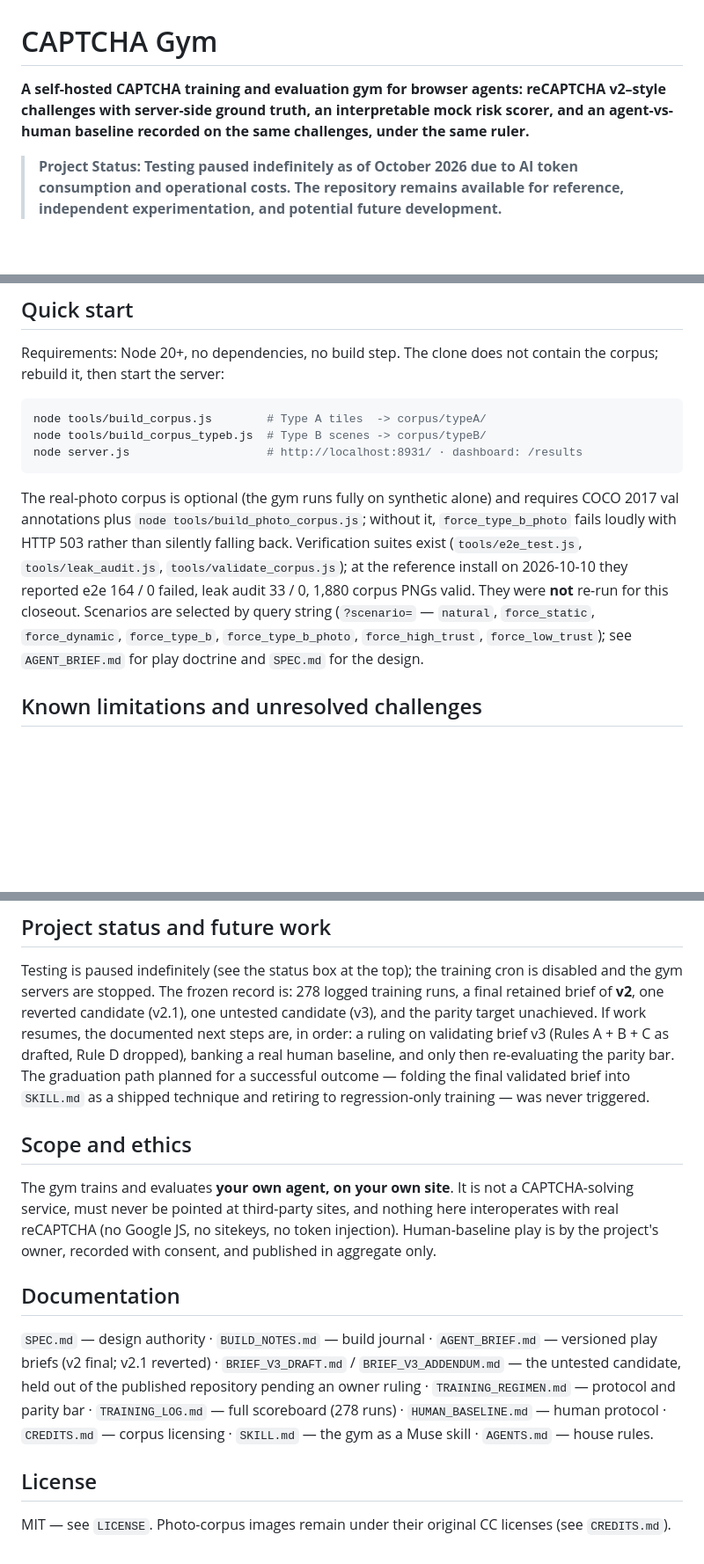
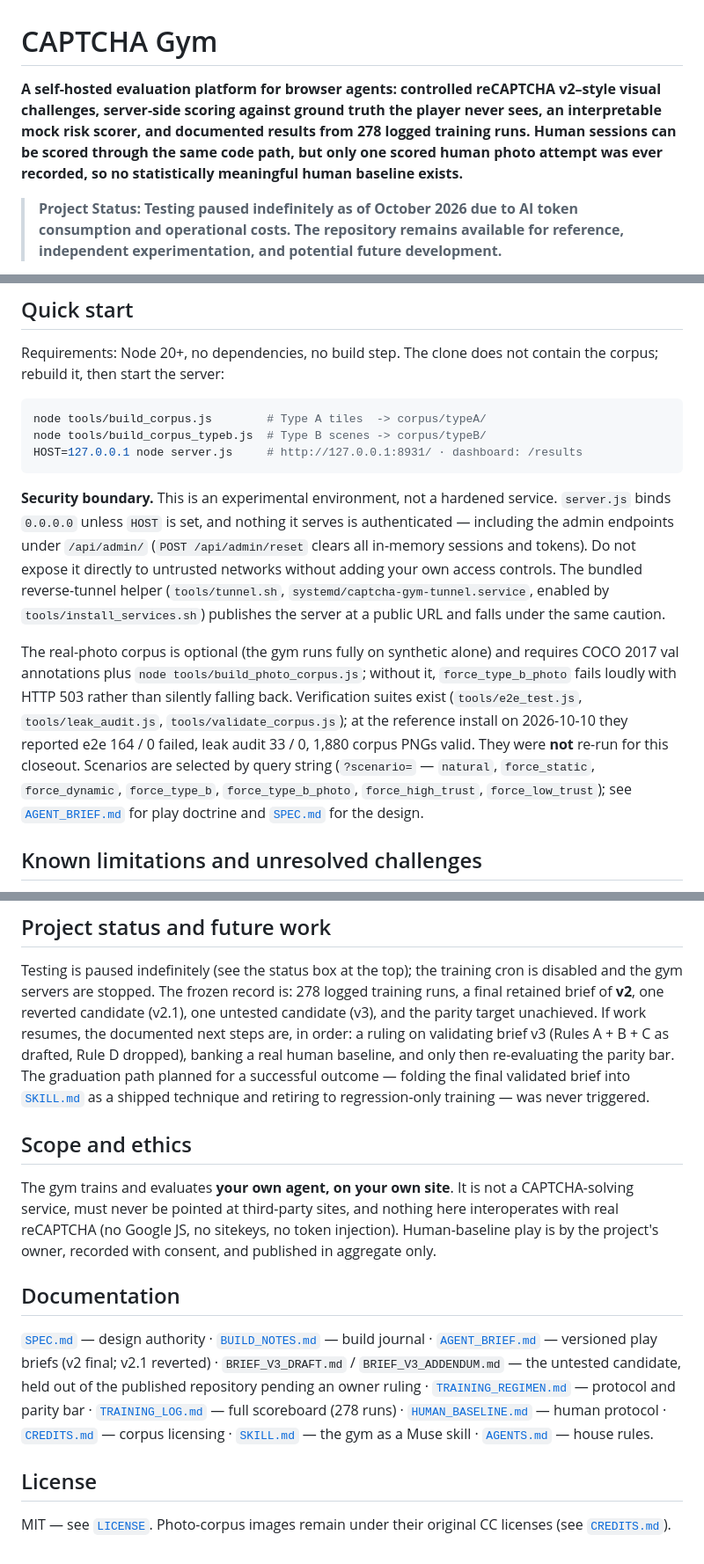
Before and after one commit to mildchef/Muse-Captcha-Gym, a Markdown page: README.md, 3 parts joined by grey strips. Shown at 88% size. Rendered like a GitHub page; blank space fills up the shorter version.

Commit message:
docs: portfolio polish — intro, local security boundary, doc links
- Reframe the README introduction around the implemented evaluation
  platform, controlled visual challenges, server-side scoring, and
  documented results; keep human comparison as a capability and state
  plainly that no statistically meaningful human baseline exists.
- Quick start binds to 127.0.0.1 via the existing HOST env var, plus a
  short security-boundary note (0.0.0.0 default, unauthenticated
  /api/admin/* incl. reset, bundled public tunnel helper).
- Convert documentation references to relative Markdown links where
  the files exist; the unpublished v3 draft files stay unlinked.

Documentation only: no code, config, test, dataset, or result changes.

````diff
--- a/README.md
+++ b/README.md
@@ -1,9 +1,12 @@
 # CAPTCHA Gym
 
-**A self-hosted CAPTCHA training and evaluation gym for browser agents:
-reCAPTCHA v2–style challenges with server-side ground truth, an
-interpretable mock risk scorer, and an agent-vs-human baseline recorded
-on the same challenges, under the same ruler.**
+**A self-hosted evaluation platform for browser agents: controlled
+reCAPTCHA v2–style visual challenges, server-side scoring against
+ground truth the player never sees, an interpretable mock risk scorer,
+and documented results from 278 logged training runs. Human sessions
+can be scored through the same code path, but only one scored human
+photo attempt was ever recorded, so no statistically meaningful human
+baseline exists.**
 
 > **Project Status: Testing paused indefinitely as of October 2026 due
 > to AI token consumption and operational costs. The repository remains
@@ -227,8 +230,18 @@ not contain the corpus; rebuild it, then start the server:
 ```sh
 node tools/build_corpus.js        # Type A tiles  -> corpus/typeA/
 node tools/build_corpus_typeb.js  # Type B scenes -> corpus/typeB/
-node server.js                    # http://localhost:8931/ · dashboard: /results
+HOST=127.0.0.1 node server.js     # http://127.0.0.1:8931/ · dashboard: /results
 ```
+
+**Security boundary.** This is an experimental environment, not a
+hardened service. `server.js` binds `0.0.0.0` unless `HOST` is set, and
+nothing it serves is authenticated — including the admin endpoints
+under `/api/admin/` (`POST /api/admin/reset` clears all in-memory
+sessions and tokens). Do not expose it directly to untrusted networks
+without adding your own access controls. The bundled reverse-tunnel
+helper (`tools/tunnel.sh`, `systemd/captcha-gym-tunnel.service`,
+enabled by `tools/install_services.sh`) publishes the server at a
+public URL and falls under the same caution.
 
 The real-photo corpus is optional (the gym runs fully on synthetic
 alone) and requires COCO 2017 val annotations plus
@@ -240,8 +253,9 @@ they reported e2e 164 / 0 failed, leak audit 33 / 0, 1,880 corpus PNGs
 valid. They were **not** re-run for this closeout. Scenarios are
 selected by query string (`?scenario=` — `natural`, `force_static`,
 `force_dynamic`, `force_type_b`, `force_type_b_photo`,
-`force_high_trust`, `force_low_trust`); see `AGENT_BRIEF.md` for play
-doctrine and `SPEC.md` for the design.
+`force_high_trust`, `force_low_trust`); see
+[`AGENT_BRIEF.md`](AGENT_BRIEF.md) for play doctrine and
+[`SPEC.md`](SPEC.md) for the design.
 
 ## Known limitations and unresolved challenges
 
@@ -275,7 +289,7 @@ are, in order: a ruling on validating brief v3 (Rules A + B + C as
 drafted, Rule D dropped), banking a real human baseline, and only
 then re-evaluating the parity bar. The graduation path planned for a
 successful outcome — folding the final validated brief into
-`SKILL.md` as a shipped technique and retiring to regression-only
+[`SKILL.md`](SKILL.md) as a shipped technique and retiring to regression-only
 training — was never triggered.
 
 ## Scope and ethics
@@ -289,16 +303,20 @@ only.
 
 ## Documentation
 
-`SPEC.md` — design authority · `BUILD_NOTES.md` — build journal ·
-`AGENT_BRIEF.md` — versioned play briefs (v2 final; v2.1 reverted) ·
+[`SPEC.md`](SPEC.md) — design authority ·
+[`BUILD_NOTES.md`](BUILD_NOTES.md) — build journal ·
+[`AGENT_BRIEF.md`](AGENT_BRIEF.md) — versioned play briefs (v2 final;
+v2.1 reverted) ·
 `BRIEF_V3_DRAFT.md` / `BRIEF_V3_ADDENDUM.md` — the untested candidate,
 held out of the published repository pending an owner ruling ·
-`TRAINING_REGIMEN.md` — protocol and parity bar · `TRAINING_LOG.md` —
-full scoreboard (278 runs) · `HUMAN_BASELINE.md` — human protocol ·
-`CREDITS.md` — corpus licensing · `SKILL.md` — the gym as a Muse
-skill · `AGENTS.md` — house rules.
+[`TRAINING_REGIMEN.md`](TRAINING_REGIMEN.md) — protocol and parity bar ·
+[`TRAINING_LOG.md`](TRAINING_LOG.md) — full scoreboard (278 runs) ·
+[`HUMAN_BASELINE.md`](HUMAN_BASELINE.md) — human protocol ·
+[`CREDITS.md`](CREDITS.md) — corpus licensing ·
+[`SKILL.md`](SKILL.md) — the gym as a Muse skill ·
+[`AGENTS.md`](AGENTS.md) — house rules.
 
 ## License
 
-MIT — see `LICENSE`. Photo-corpus images remain under their original
-CC licenses (see `CREDITS.md`).
+MIT — see [`LICENSE`](LICENSE). Photo-corpus images remain under their
+original CC licenses (see [`CREDITS.md`](CREDITS.md)).
````
Also changed, not shown: other parts of README.md (+4 -4 lines).
